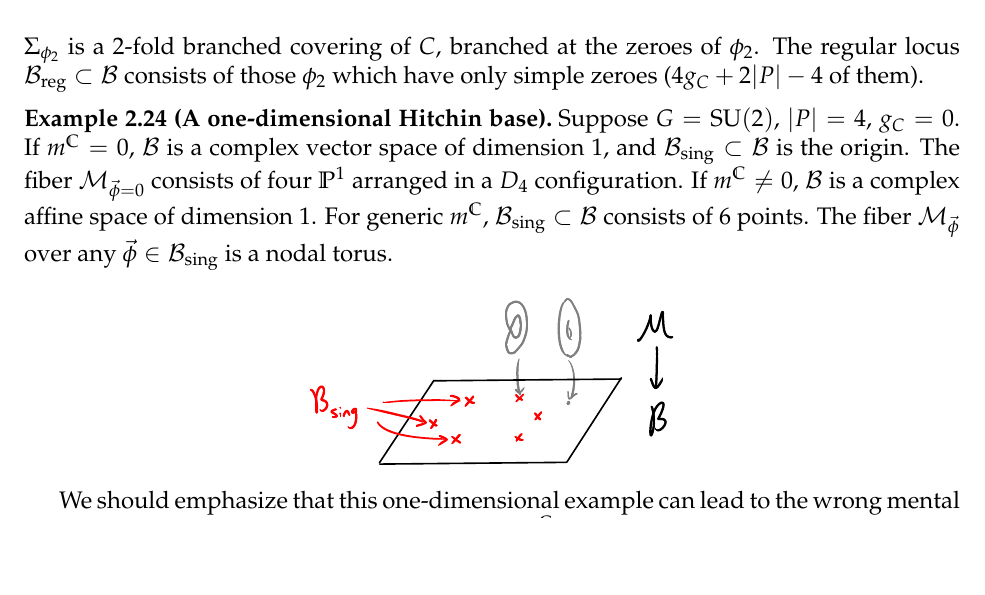
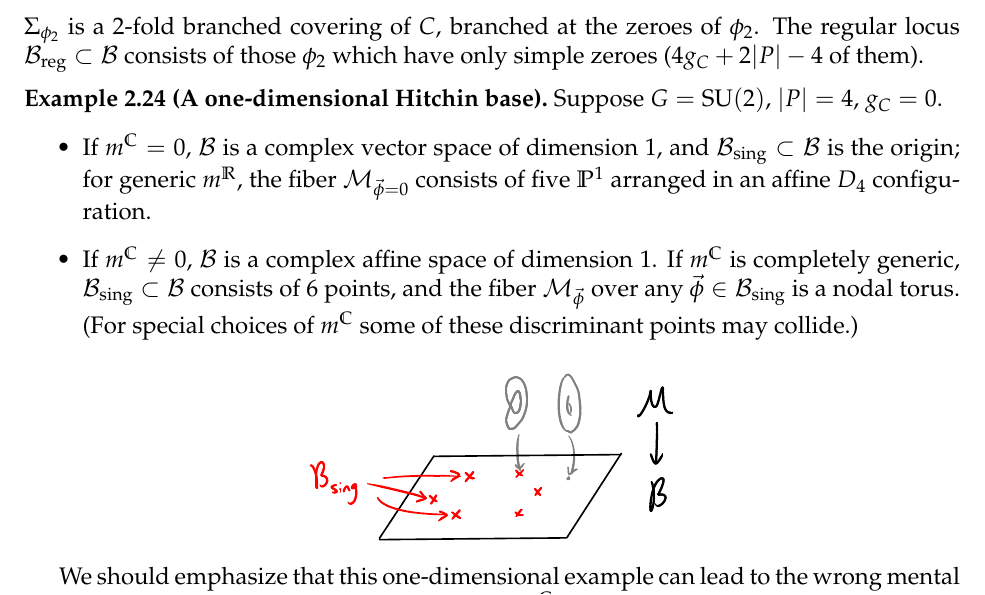
Before and after one commit to neitzke/higgs-metric, a LaTeX document (higgs-metric.tex): part of page 7 of 17, cut so that both start at the same text, the shorter picture padded with empty space. Compiled offline with pdfLaTeX.

Commit message:
fix 4-punctured sphere example

```diff
--- a/higgs-metric.tex
+++ b/higgs-metric.tex
@@ -780,14 +780,20 @@ The regular locus $\cB_\reg \subset \cB$ consists of those $\phi_2$ which have o
 
 \begin{example}[A one-dimensional Hitchin base]
 Suppose $G = \SU(2)$, $\abs{P} = 4$, $g_C = 0$.
+\begin{itemize}
+  \item
 If $m^\C = 0$, $\cB$ is a complex vector space of dimension $1$,
-and $\cB_\sing \subset \cB$ is the origin.
-The fiber $\cM_{\vphi =0}$ consists of four $\bbP^1$
-arranged in a $D_4$ configuration.
-If $m^\C \neq 0$, $\cB$ is a complex affine space of dimension $1$.
-For generic $m^\C$, $\cB_\sing \subset \cB$ consists
-of $6$ points. The fiber $\cM_\vphi$ over any $\vphi \in \cB_\sing$ is
-a nodal torus.
+and $\cB_\sing \subset \cB$ is the origin;
+for generic $m^\R$,
+the fiber $\cM_{\vphi =0}$ consists of five $\bbP^1$
+arranged in an affine $D_4$ configuration.
+
+\item If $m^\C \neq 0$, $\cB$ is a complex affine space of dimension $1$.
+If $m^\C$ is completely generic, $\cB_\sing \subset \cB$ consists
+of $6$ points, and the fiber $\cM_\vphi$ over any $\vphi \in \cB_\sing$ is
+a nodal torus. (For special choices of $m^\C$ some of these discriminant points
+may collide.)
+\end{itemize}
 \end{example}
 
 \insfig{higgs-metric-2}{0.85}
```
